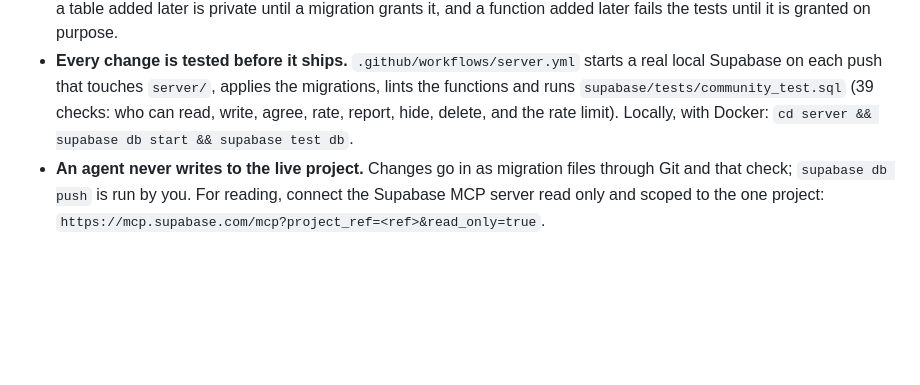
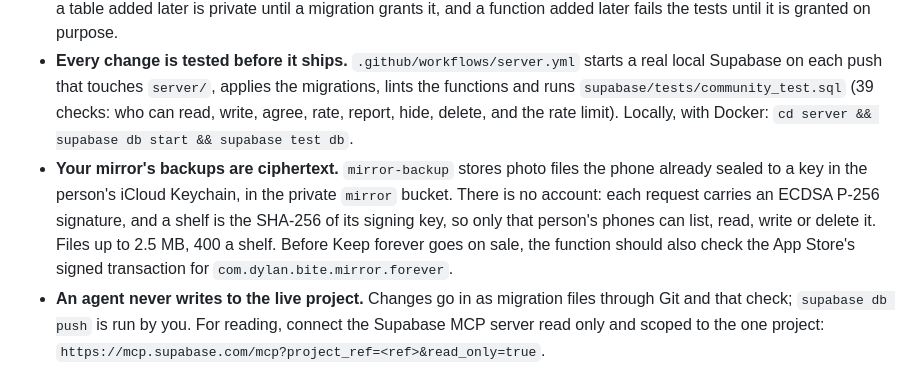
Before and after one commit to chinchiland/bite, a Markdown page: server/README.md, the part around the change. Rendered like a GitHub page; blank space fills up the shorter version.

Commit message:
server/README: Your mirror's backups are ciphertext
Co-Authored-By: Claude Opus 5.5 (1M context) <noreply@anthropic.com>

```diff
--- a/server/README.md
+++ b/server/README.md
@@ -46,6 +46,7 @@ The app ships with sharing switched off: `CommunityServer.url` in `Bite/Services
 - **Writes only through the functions.** No client role can insert, update or delete a table; every write is one of the eight functions in the migration, which take who you are from the token. Your profile is yours to read; others see names only next to dishes.
 - **It fails closed.** Supabase gives the client roles every right on new public objects; the migration takes them all back, so a table added later is private until a migration grants it, and a function added later fails the tests until it is granted on purpose.
 - **Every change is tested before it ships.** `.github/workflows/server.yml` starts a real local Supabase on each push that touches `server/`, applies the migrations, lints the functions and runs `supabase/tests/community_test.sql` (39 checks: who can read, write, agree, rate, report, hide, delete, and the rate limit). Locally, with Docker: `cd server && supabase db start && supabase test db`.
+- **Your mirror's backups are ciphertext.** `mirror-backup` stores photo files the phone already sealed to a key in the person's iCloud Keychain, in the private `mirror` bucket. There is no account: each request carries an ECDSA P-256 signature, and a shelf is the SHA-256 of its signing key, so only that person's phones can list, read, write or delete it. Files up to 2.5 MB, 400 a shelf. Before Keep forever goes on sale, the function should also check the App Store's signed transaction for `com.dylan.bite.mirror.forever`.
 - **An agent never writes to the live project.** Changes go in as migration files through Git and that check; `supabase db push` is run by you. For reading, connect the Supabase MCP server read only and scoped to the one project: `https://mcp.supabase.com/mcp?project_ref=<ref>&read_only=true`.
 
 ## Every day
```
